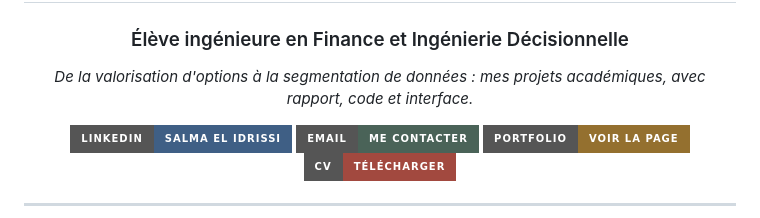
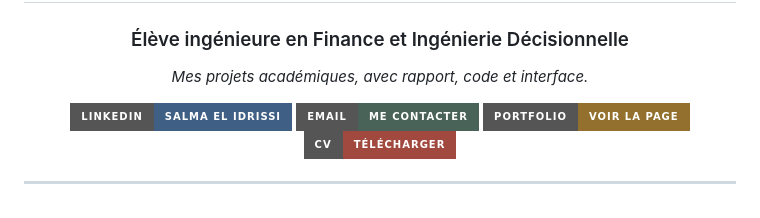
Before and after one commit to salma-elidrissi/salma-elidrissi.github.io, a Markdown page: README.md, the part around the change. Drawn GitHub-style; badges without logos.

```diff
--- a/README.md
+++ b/README.md
@@ -4,7 +4,7 @@
 
 ### Élève ingénieure en Finance et Ingénierie Décisionnelle
 
-*De la valorisation d'options à la segmentation de données : mes projets académiques, avec rapport, code et interface.*
+*Mes projets académiques, avec rapport, code et interface.*
 
 [![LinkedIn](https://img.shields.io/badge/LinkedIn-Salma%20EL%20IDRISSI-3f5f85?style=for-the-badge&logo=linkedin&logoColor=white)](https://www.linkedin.com/in/salma-el-idrissi-171911224/)
 [![Email](https://img.shields.io/badge/Email-Me%20contacter-4a6358?style=for-the-badge&logo=gmail&logoColor=white)](mailto:salma.elidrissi@edu.uiz.ac.ma)
```
